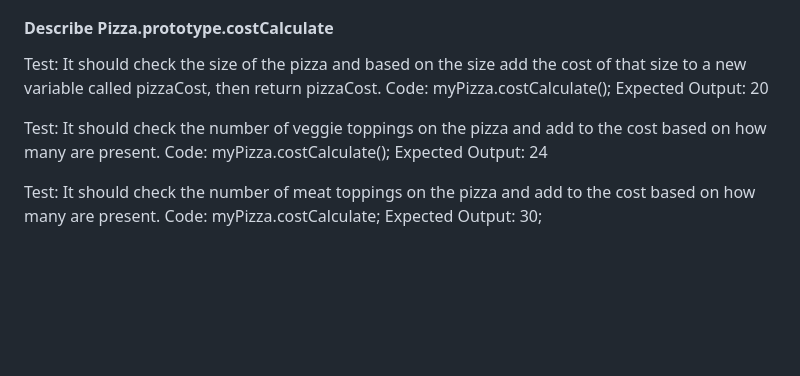
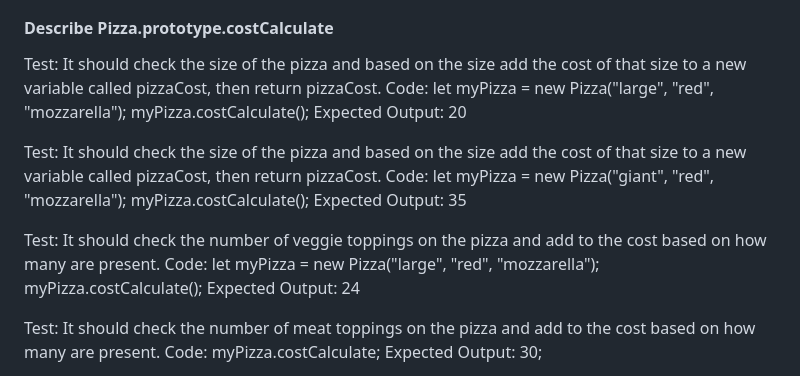
Before and after one commit to NoahKise/pizza-parlor, a Markdown page: README.md, the part around the change. Drawn GitHub-style; blank space fills up the shorter version.

Commit message:
add test for giant branch logic, refactor test to account for large branch logic

```diff
--- a/README.md
+++ b/README.md
@@ -32,11 +32,18 @@ Expected Output: Pizza { size: "large", sauce: "red", cheese: "mozzarella", vegg
 #### Describe Pizza.prototype.costCalculate
 
 Test: It should check the size of the pizza and based on the size add the cost of that size to a new variable called pizzaCost, then return pizzaCost.
-Code: myPizza.costCalculate();
+Code: let myPizza = new Pizza("large", "red", "mozzarella");
+      myPizza.costCalculate();
 Expected Output: 20
 
+Test:  It should check the size of the pizza and based on the size add the cost of that size to a new variable called pizzaCost, then return pizzaCost.
+Code: let myPizza = new Pizza("giant", "red", "mozzarella");
+      myPizza.costCalculate();
+Expected Output: 35
+
 Test: It should check the number of veggie toppings on the pizza and add to the cost based on how many are present.
-Code: myPizza.costCalculate();
+Code: let myPizza = new Pizza("large", "red", "mozzarella");
+      myPizza.costCalculate();
 Expected Output: 24
 
 Test: It should check the number of meat toppings on the pizza and add to the cost based on how many are present.
```
